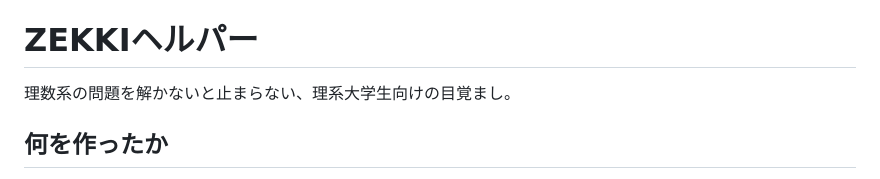
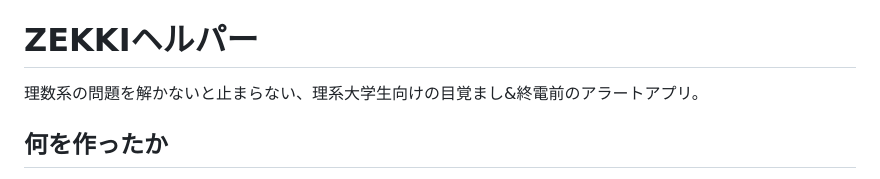
Before and after one commit to 2026-inter-univ-hackathon/team-b, a Markdown page: README.md, the part around the change. Drawn GitHub-style.

Commit message:
Enhance README with alert app feature
Updated the description of the ZEKKIヘルパー app to include its alert feature.

```diff
--- a/README.md
+++ b/README.md
@@ -3,7 +3,7 @@
 
 # ZEKKIヘルパー
 
-理数系の問題を解かないと止まらない、理系大学生向けの目覚まし。
+理数系の問題を解かないと止まらない、理系大学生向けの目覚まし&終電前のアラートアプリ。
 
 ## 何を作ったか
 
```
